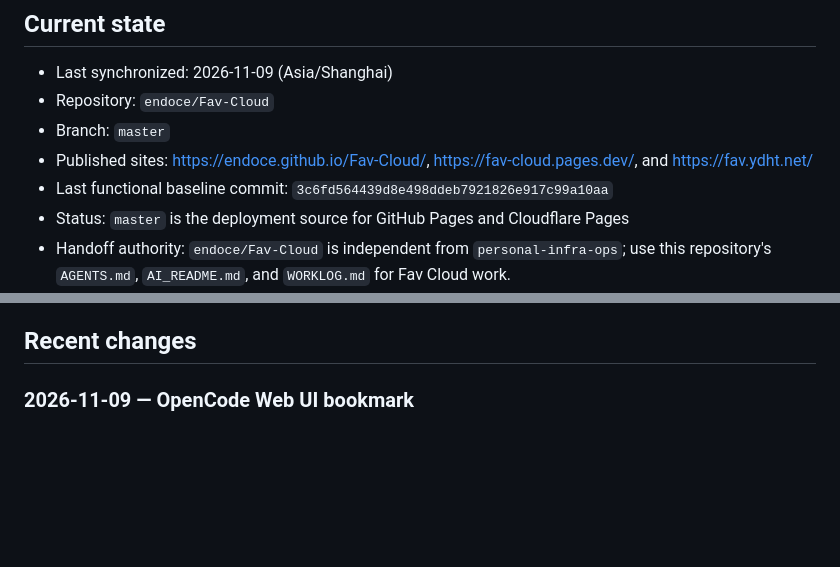
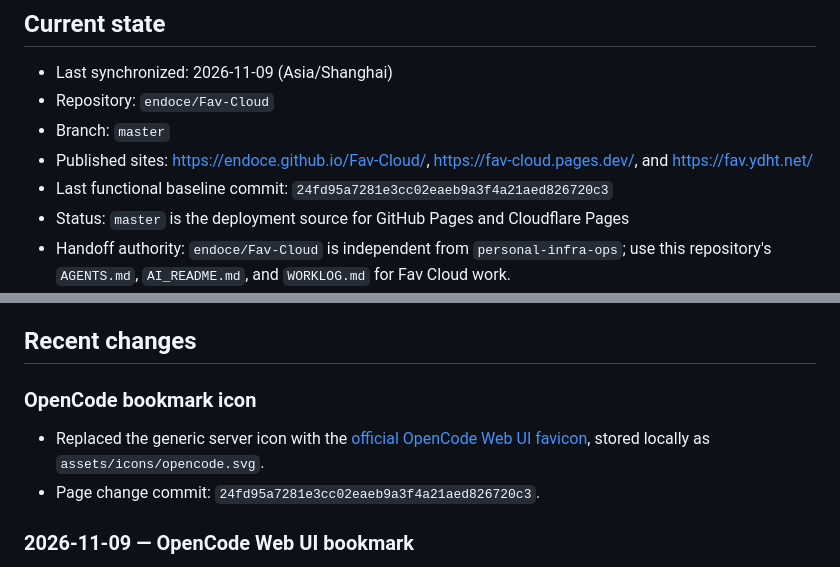
Before and after one commit to endoce/Fav-Cloud, a Markdown page: WORKLOG.md, 2 parts joined by grey strips. Rendered like a GitHub page; blank space fills up the shorter version.

Commit message:
Record official OpenCode bookmark icon

```diff
--- a/WORKLOG.md
+++ b/WORKLOG.md
@@ -8,7 +8,7 @@ This file is the concise cross-device handoff record for humans and AI agents. R
 - Repository: `endoce/Fav-Cloud`
 - Branch: `master`
 - Published sites: https://endoce.github.io/Fav-Cloud/, https://fav-cloud.pages.dev/, and https://fav.ydht.net/
-- Last functional baseline commit: `3c6fd564439d8e498ddeb7921826e917c99a10aa`
+- Last functional baseline commit: `24fd95a7281e3cc02eaeb9a3f4a21aed826720c3`
 - Status: `master` is the deployment source for GitHub Pages and Cloudflare Pages
 - Handoff authority: `endoce/Fav-Cloud` is independent from `personal-infra-ops`; use this repository's `AGENTS.md`, `AI_README.md`, and `WORKLOG.md` for Fav Cloud work.
 - Active work: none
@@ -91,6 +91,11 @@ At the end of a material task:
 4. Keep entries factual and omit private chain-of-thought or credentials.
 
 ## Recent changes
+
+### OpenCode bookmark icon
+
+- Replaced the generic server icon with the [official OpenCode Web UI favicon](https://github.com/anomalyco/opencode/blob/dev/packages/app/public/favicon.svg), stored locally as `assets/icons/opencode.svg`.
+- Page change commit: `24fd95a7281e3cc02eaeb9a3f4a21aed826720c3`.
 
 ### 2026-11-09 — OpenCode Web UI bookmark
 
```
